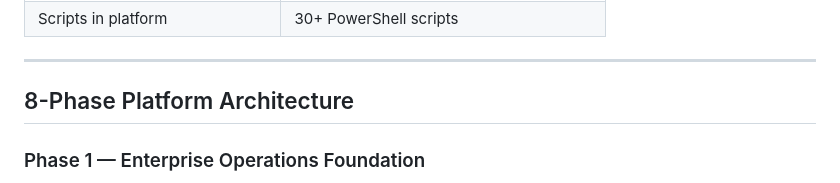
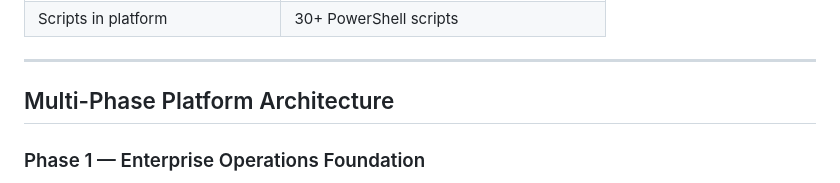
Before and after one commit to rahatislamanik-spec/Enterprise-IT-Security-Operations-Toolkit, a Markdown page: README.md, the part around the change. Rendered like a GitHub page.

Commit message:
Use multi-phase in section header

```diff
--- a/README.md
+++ b/README.md
@@ -55,7 +55,7 @@ Built in an isolated Microsoft 365 E3/E5 lab environment with **real executed sc
 
 ---
 
-## 8-Phase Platform Architecture
+## Multi-Phase Platform Architecture
 
 ### Phase 1 — Enterprise Operations Foundation
 
```
